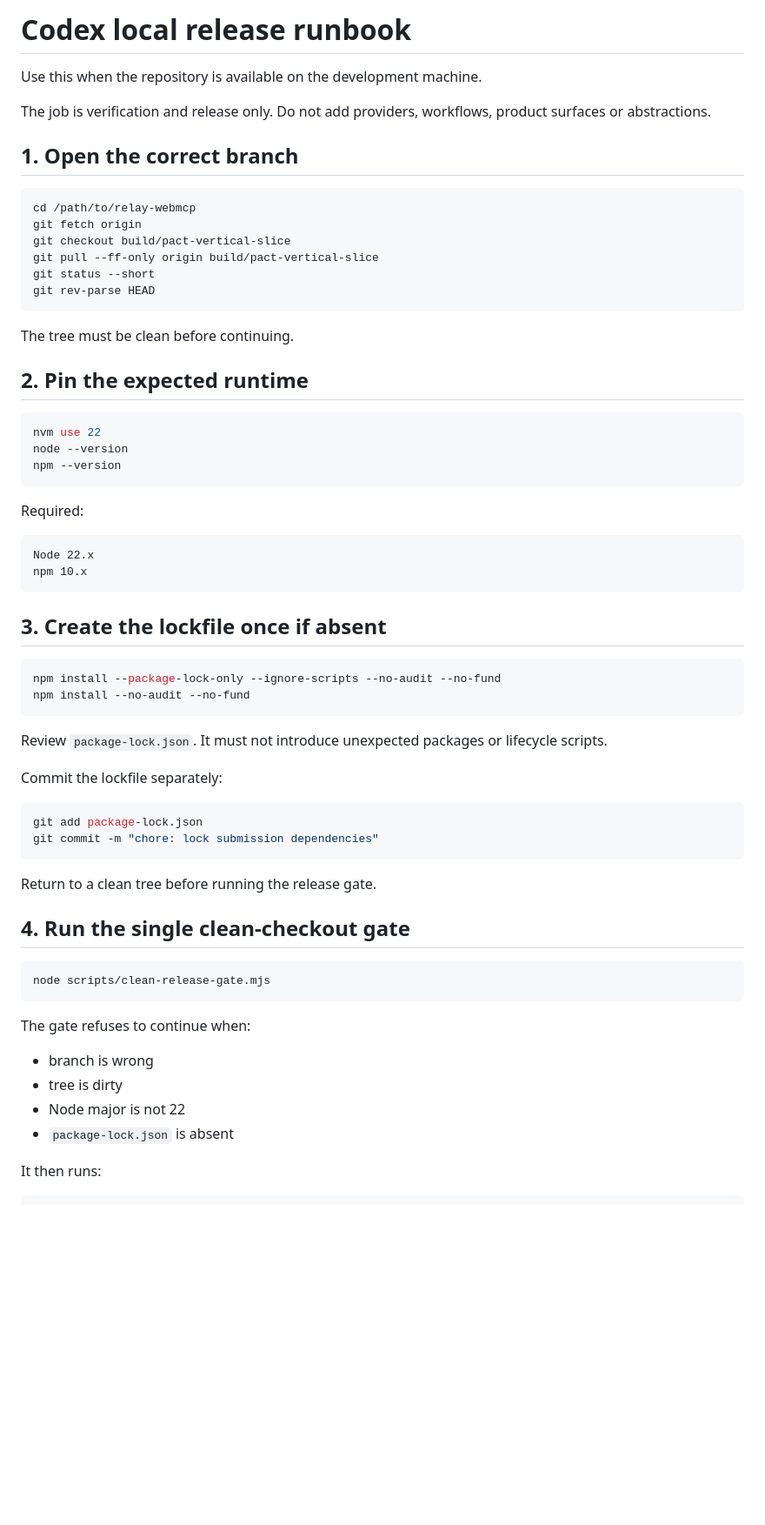
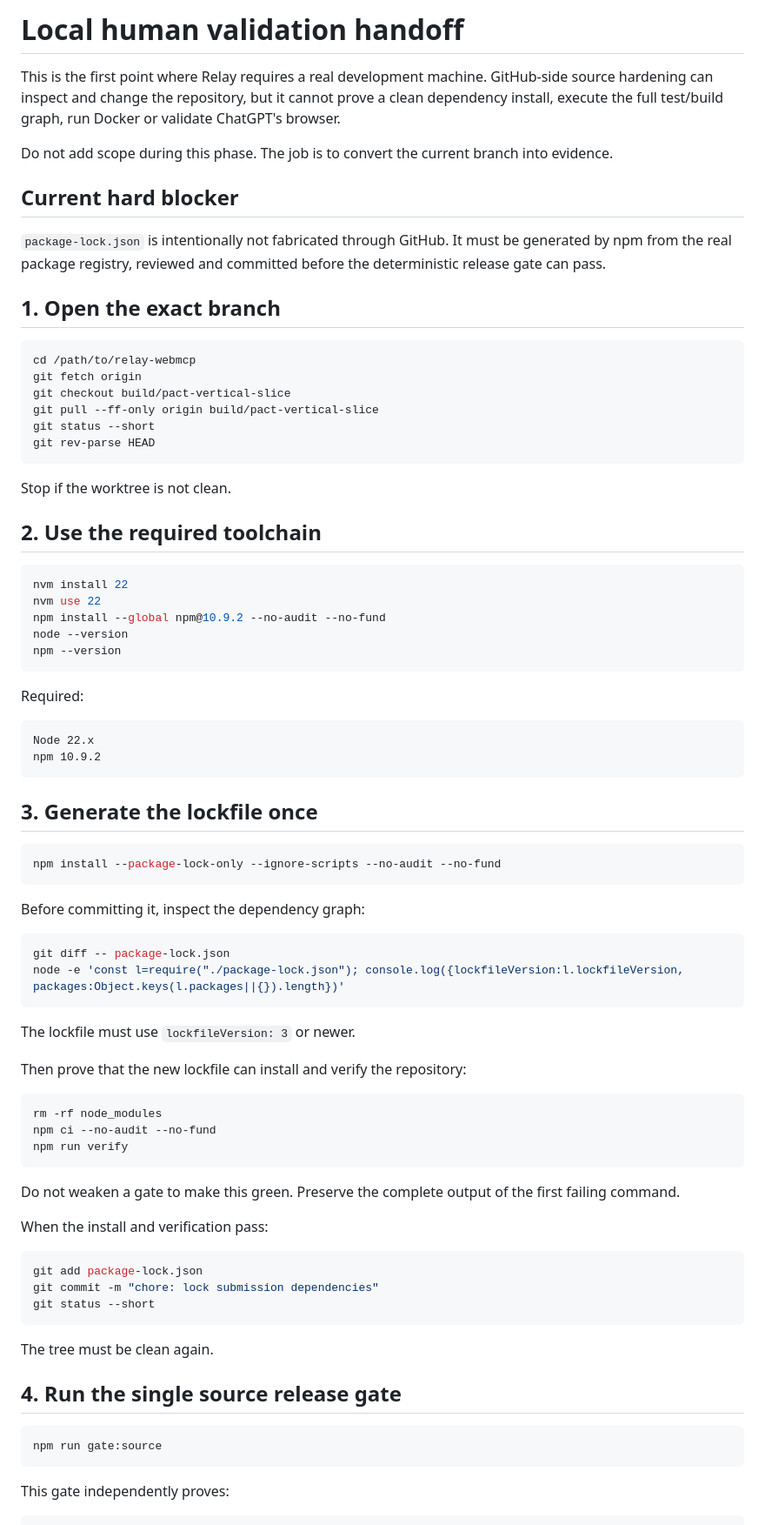
Before and after one commit to orgestuka/relay-webmcp, a Markdown page: docs/codex-local-release.md, the part around one of its changes. Shown at 87% size. Drawn GitHub-style; blank space fills up the shorter version.

Commit message:
docs: make the local human handoff executable

````diff
--- a/docs/codex-local-release.md
+++ b/docs/codex-local-release.md
@@ -1,10 +1,14 @@
-# Codex local release runbook
+# Local human validation handoff
 
-Use this when the repository is available on the development machine.
+This is the first point where Relay requires a real development machine. GitHub-side source hardening can inspect and change the repository, but it cannot prove a clean dependency install, execute the full test/build graph, run Docker or validate ChatGPT's browser.
 
-The job is verification and release only. Do not add providers, workflows, product surfaces or abstractions.
+Do not add scope during this phase. The job is to convert the current branch into evidence.
 
-## 1. Open the correct branch
+## Current hard blocker
+
+`package-lock.json` is intentionally not fabricated through GitHub. It must be generated by npm from the real package registry, reviewed and committed before the deterministic release gate can pass.
+
+## 1. Open the exact branch
 
 ```bash
 cd /path/to/relay-webmcp
@@ -15,12 +19,14 @@ git status --short
 git rev-parse HEAD
 ```
 
-The tree must be clean before continuing.
+Stop if the worktree is not clean.
 
-## 2. Pin the expected runtime
+## 2. Use the required toolchain
 
 ```bash
+nvm install 22
 nvm use 22
+npm install --global npm@10.9.2 --no-audit --no-fund
 node --version
 npm --version
 ```
@@ -29,40 +35,50 @@ Required:
 
 ```text
 Node 22.x
-npm 10.x
+npm 10.9.2
 ```
 
-## 3. Create the lockfile once if absent
+## 3. Generate the lockfile once
 
 ```bash
 npm install --package-lock-only --ignore-scripts --no-audit --no-fund
-npm install --no-audit --no-fund
 ```
 
-Review `package-lock.json`. It must not introduce unexpected packages or lifecycle scripts.
+Before committing it, inspect the dependency graph:
 
-Commit the lockfile separately:
+```bash
+git diff -- package-lock.json
+node -e 'const l=require("./package-lock.json"); console.log({lockfileVersion:l.lockfileVersion, packages:Object.keys(l.packages||{}).length})'
+```
+
+The lockfile must use `lockfileVersion: 3` or newer.
+
+Then prove that the new lockfile can install and verify the repository:
+
+```bash
+rm -rf node_modules
+npm ci --no-audit --no-fund
+npm run verify
+```
+
+Do not weaken a gate to make this green. Preserve the complete output of the first failing command.
+
+When the install and verification pass:
 
 ```bash
 git add package-lock.json
 git commit -m "chore: lock submission dependencies"
+git status --short
 ```
 
-Return to a clean tree before running the release gate.
+The tree must be clean again.
 
-## 4. Run the single clean-checkout gate
+## 4. Run the single source release gate
 
 ```bash
-node scripts/clean-release-gate.mjs
+npm run gate:source
 ```
 
-The gate refuses to continue when:
-
-- branch is wrong
-- tree is dirty
-- Node major is not 22
-- `package-lock.json` is absent
-
-It then runs:
+This gate independently proves:
 
 ```text
````
Also changed, not shown: other parts of docs/codex-local-release.md (+44 -58 lines).
